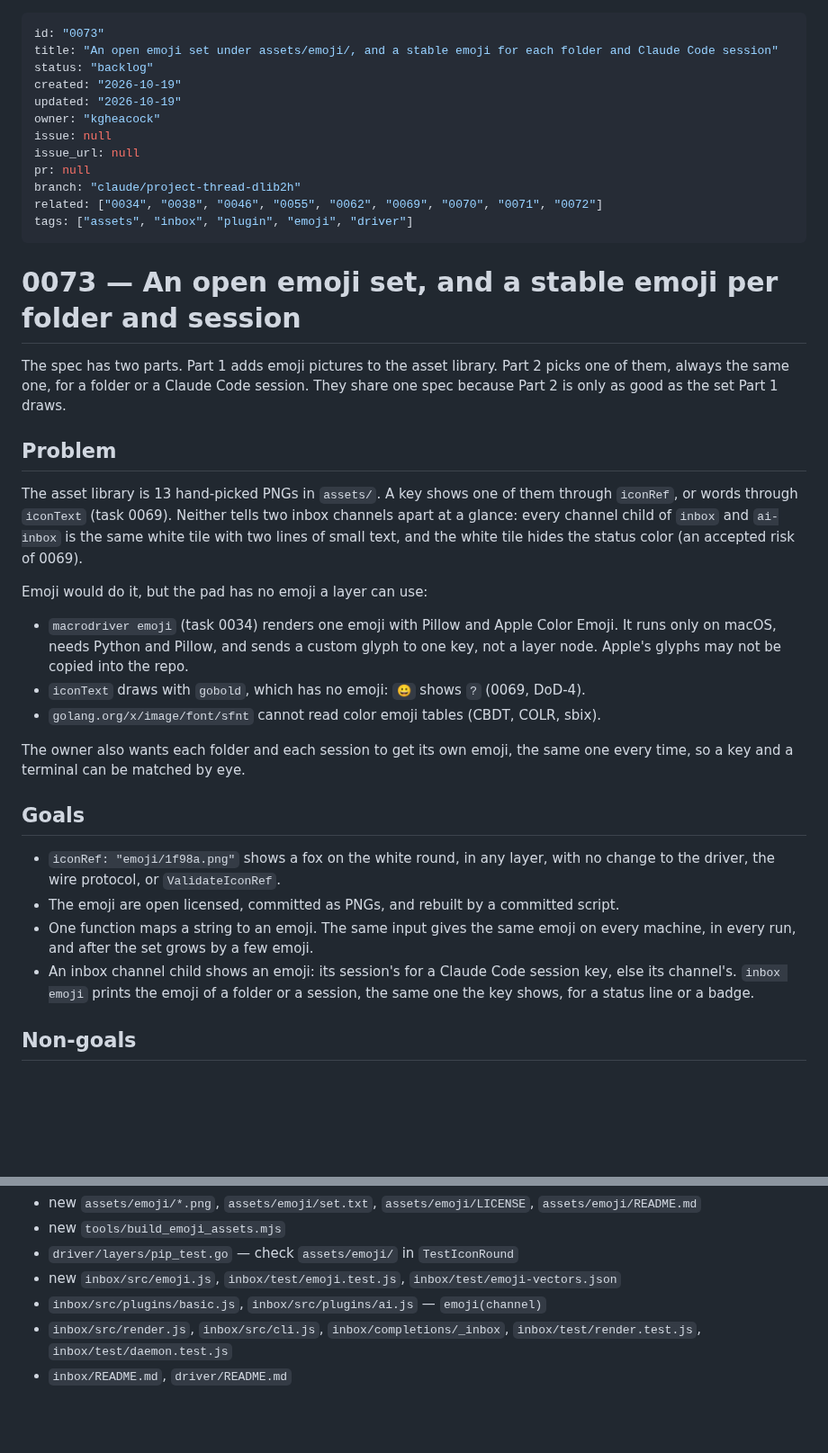
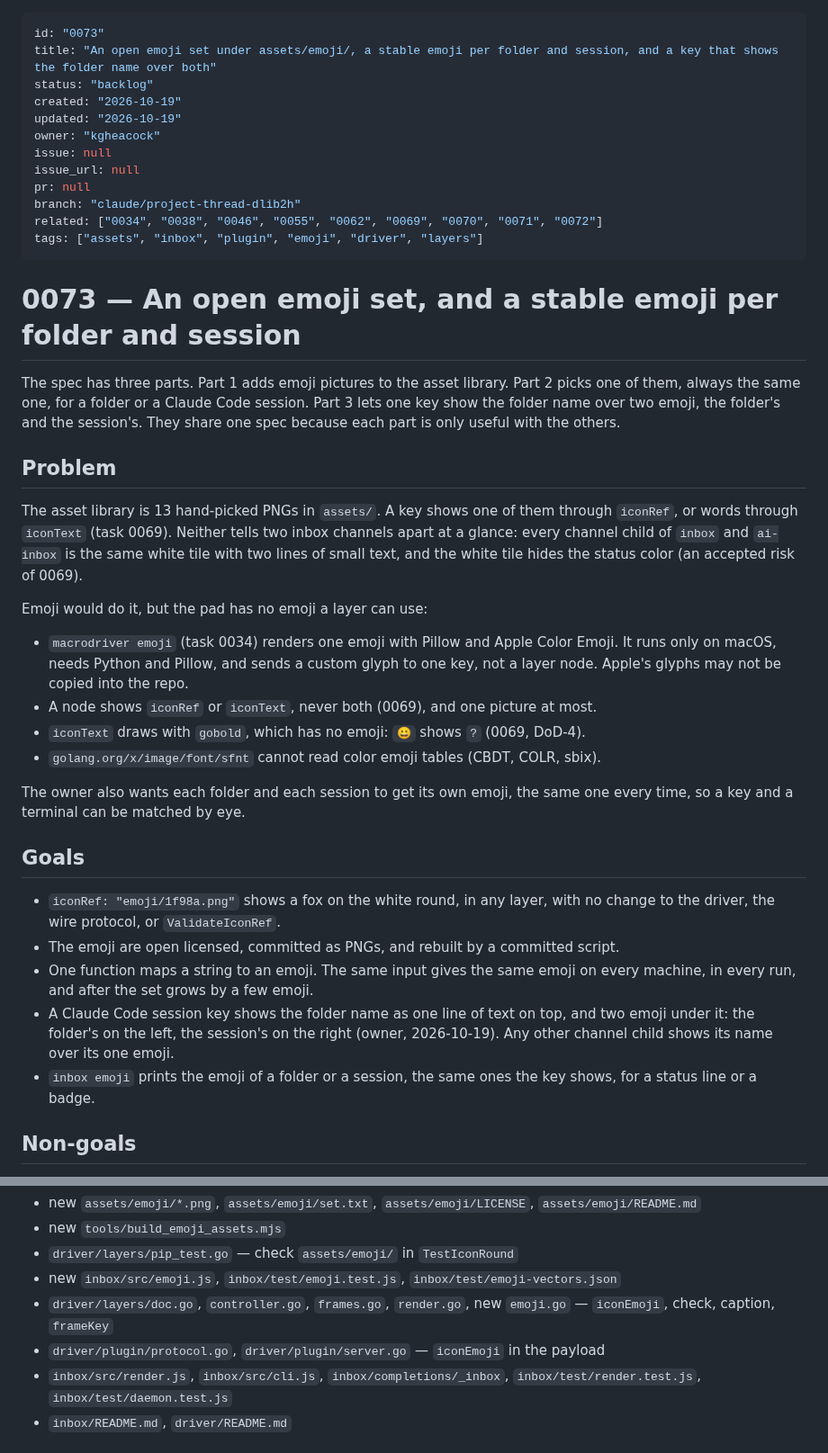
Before and after one commit to kgheacock/macro-pad, a Markdown page: tasks/backlog/0073-emoji-icons-hashed-from-a-folder-or-a-session.md, 2 parts joined by grey strips. Shown at 90% size. Drawn GitHub-style; blank space fills up the shorter version.

```diff
--- a/tasks/backlog/0073-emoji-icons-hashed-from-a-folder-or-a-session.md
+++ b/tasks/backlog/0073-emoji-icons-hashed-from-a-folder-or-a-session.md
@@ -1,6 +1,6 @@
 ---
 id: "0073"
-title: "An open emoji set under assets/emoji/, and a stable emoji for each folder and Claude Code session"
+title: "An open emoji set under assets/emoji/, a stable emoji per folder and session, and a key that shows the folder name over both"
 status: "backlog"
 created: "2026-10-19"
 updated: "2026-10-19"
@@ -10,14 +10,15 @@ issue_url: null
 pr: null
 branch: "claude/project-thread-dlib2h"
 related: ["0034", "0038", "0046", "0055", "0062", "0069", "0070", "0071", "0072"]
-tags: ["assets", "inbox", "plugin", "emoji", "driver"]
+tags: ["assets", "inbox", "plugin", "emoji", "driver", "layers"]
 ---
 
 # 0073 — An open emoji set, and a stable emoji per folder and session
 
-The spec has two parts. Part 1 adds emoji pictures to the asset library. Part 2
+The spec has three parts. Part 1 adds emoji pictures to the asset library. Part 2
 picks one of them, always the same one, for a folder or a Claude Code session.
-They share one spec because Part 2 is only as good as the set Part 1 draws.
+Part 3 lets one key show the folder name over two emoji, the folder's and the
+session's. They share one spec because each part is only useful with the others.
 
 ## Problem
 
@@ -32,6 +33,7 @@ Emoji would do it, but the pad has no emoji a layer can use:
 - `macrodriver emoji` (task 0034) renders one emoji with Pillow and Apple Color
   Emoji. It runs only on macOS, needs Python and Pillow, and sends a custom glyph
   to one key, not a layer node. Apple's glyphs may not be copied into the repo.
+- A node shows `iconRef` or `iconText`, never both (0069), and one picture at most.
 - `iconText` draws with `gobold`, which has no emoji: `😀` shows `?` (0069, DoD-4).
 - `golang.org/x/image/font/sfnt` cannot read color emoji tables (CBDT, COLR, sbix).
 
@@ -45,9 +47,11 @@ one every time, so a key and a terminal can be matched by eye.
 - The emoji are open licensed, committed as PNGs, and rebuilt by a committed script.
 - One function maps a string to an emoji. The same input gives the same emoji on
   every machine, in every run, and after the set grows by a few emoji.
-- An inbox channel child shows an emoji: its session's for a Claude Code session
-  key, else its channel's. `inbox emoji` prints the emoji of a folder or a
-  session, the same one the key shows, for a status line or a badge.
+- A Claude Code session key shows the folder name as one line of text on top,
+  and two emoji under it: the folder's on the left, the session's on the right
+  (owner, 2026-10-19). Any other channel child shows its name over its one emoji.
+- `inbox emoji` prints the emoji of a folder or a session, the same ones the key
+  shows, for a status line or a badge.
 
 ## Non-goals
 
@@ -243,7 +309,8 @@ Files to change:
 - new `tools/build_emoji_assets.mjs`
 - `driver/layers/pip_test.go` — check `assets/emoji/` in `TestIconRound`
 - new `inbox/src/emoji.js`, `inbox/test/emoji.test.js`, `inbox/test/emoji-vectors.json`
-- `inbox/src/plugins/basic.js`, `inbox/src/plugins/ai.js` — `emoji(channel)`
+- `driver/layers/doc.go`, `controller.go`, `frames.go`, `render.go`, new `emoji.go` — `iconEmoji`, check, caption, `frameKey`
+- `driver/plugin/protocol.go`, `driver/plugin/server.go` — `iconEmoji` in the payload
 - `inbox/src/render.js`, `inbox/src/cli.js`, `inbox/completions/_inbox`, `inbox/test/render.test.js`, `inbox/test/daemon.test.js`
 - `inbox/README.md`, `driver/README.md`
 
```
Also changed, not shown: other parts of tasks/backlog/0073-emoji-icons-hashed-from-a-folder-or-a-session.md (+92 -26 lines).
